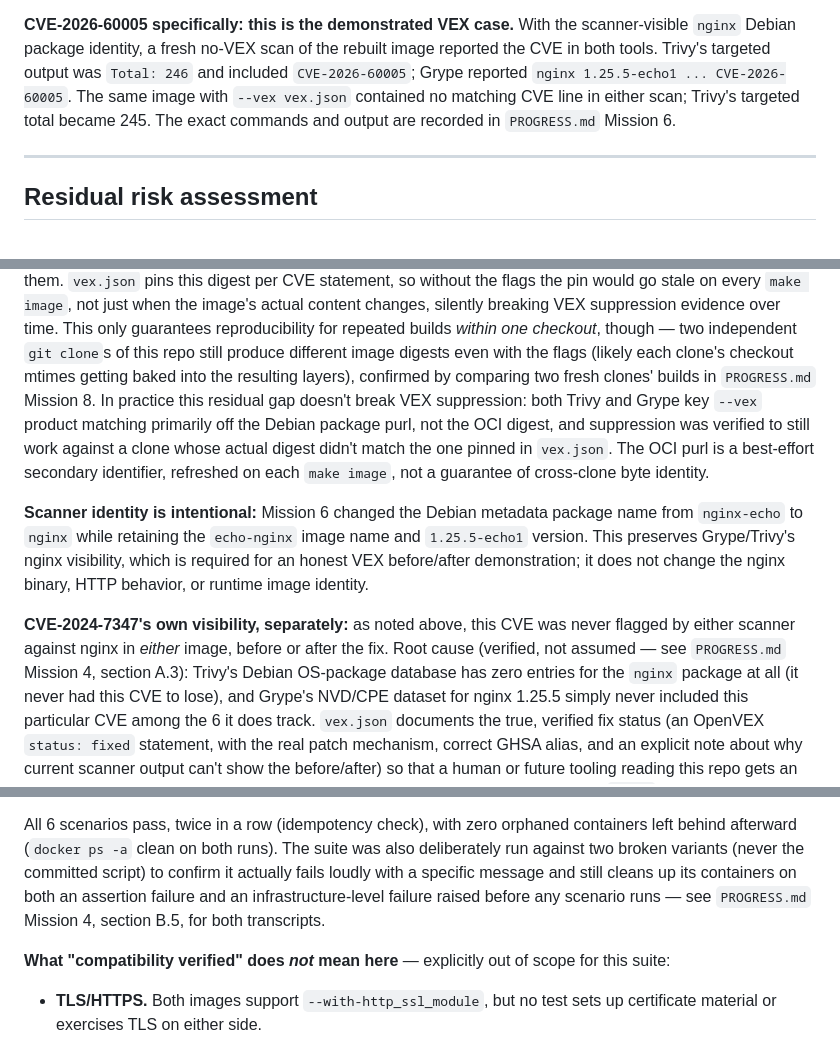
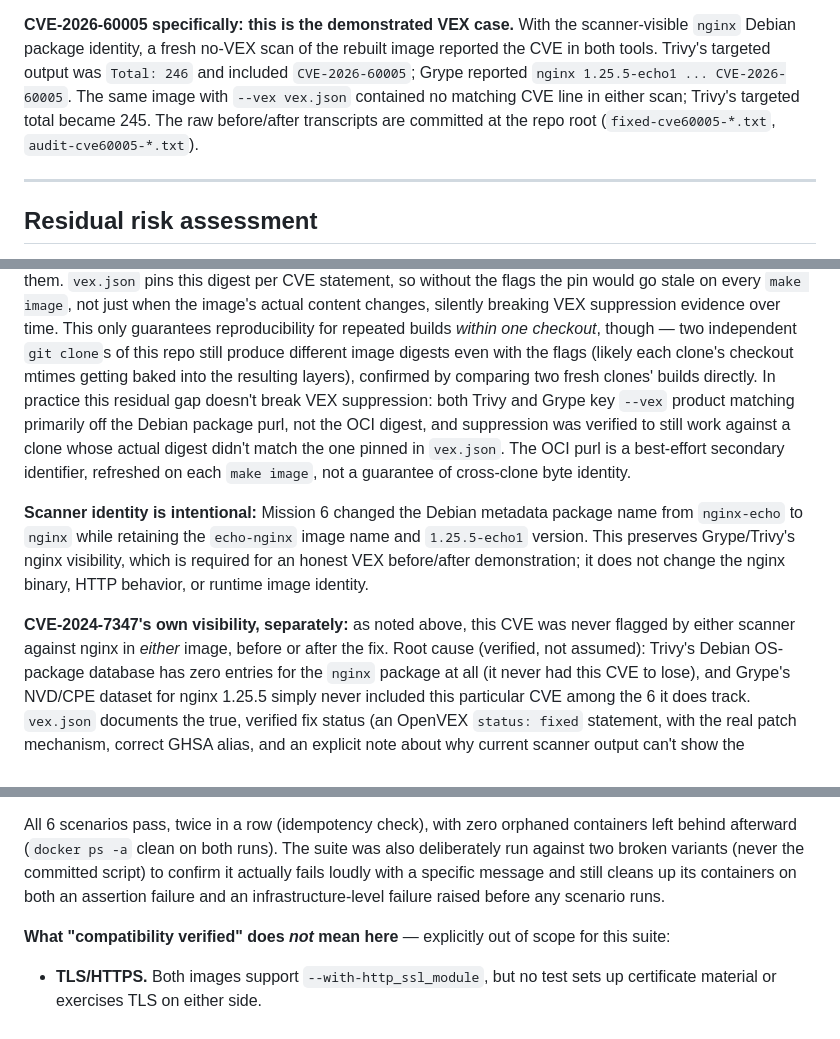
Before and after one commit to noasharbat-debug/echo-home-assignment, a Markdown page: README.md, 3 parts joined by grey strips. Drawn GitHub-style.

```diff
--- a/README.md
+++ b/README.md
@@ -151,8 +148,8 @@ scanner-visible `nginx` Debian package identity, a fresh no-VEX scan of the rebu
 image reported the CVE in both tools. Trivy's targeted output was `Total: 246` and
 included `CVE-2026-60005`; Grype reported `nginx 1.25.5-echo1 ... CVE-2026-60005`.
 The same image with `--vex vex.json` contained no matching CVE line in either scan;
-Trivy's targeted total became 245. The exact commands and output are recorded in
-`PROGRESS.md` Mission 6.
+Trivy's targeted total became 245. The raw before/after transcripts are committed at
+the repo root (`fixed-cve60005-*.txt`, `audit-cve60005-*.txt`).
 
 ---
 
@@ -184,8 +181,8 @@ image's actual content changes, silently breaking VEX suppression evidence over
 This only guarantees reproducibility for repeated builds *within one checkout*,
 though — two independent `git clone`s of this repo still produce different image
 digests even with the flags (likely each clone's checkout mtimes getting baked into
-the resulting layers), confirmed by comparing two fresh clones' builds in
-`PROGRESS.md` Mission 8. In practice this residual gap doesn't break VEX
+the resulting layers), confirmed by comparing two fresh clones' builds directly.
+In practice this residual gap doesn't break VEX
 suppression: both Trivy and Grype key `--vex` product matching primarily off the
 Debian package purl, not the OCI digest, and suppression was verified to still work
 against a clone whose actual digest didn't match the one pinned in `vex.json`. The
@@ -200,7 +197,7 @@ binary, HTTP behavior, or runtime image identity.
 
 **CVE-2024-7347's own visibility, separately:** as noted above, this CVE was never
 flagged by either scanner against nginx in *either* image, before or after the fix.
-Root cause (verified, not assumed — see `PROGRESS.md` Mission 4, section A.3): Trivy's
+Root cause (verified, not assumed): Trivy's
 Debian OS-package database has zero entries for the `nginx` package at all (it never
 had this CVE to lose), and Grype's NVD/CPE dataset for nginx 1.25.5 simply never
 included this particular CVE among the 6 it does track. `vex.json` documents the true,
@@ -265,8 +262,7 @@ containers left behind afterward (`docker ps -a` clean on both runs). The suite
 also deliberately run against two broken variants (never the committed script) to
 confirm it actually fails loudly with a specific message and still cleans up its
 containers on both an assertion failure and an infrastructure-level failure raised
-before any scenario runs — see `PROGRESS.md` Mission 4, section B.5, for both
-transcripts.
+before any scenario runs.
 
 **What "compatibility verified" does *not* mean here** — explicitly out of scope for
 this suite:
```
Also changed, not shown: other parts of README.md (+13 -17 lines).
